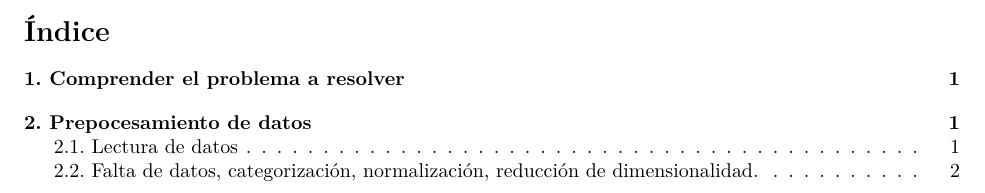
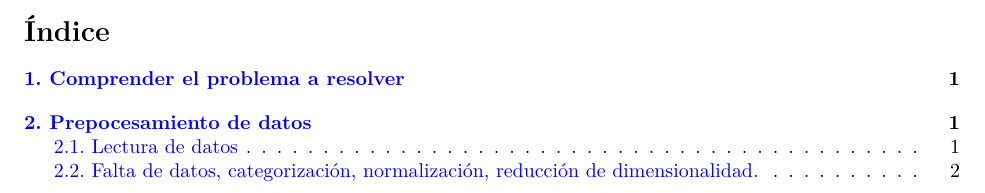
Before and after one commit to Gecofer/MII_TID_1819, a LaTeX document (practica.tex): part of page 2 of 6, cut so that both start at the same text. Compiled offline with pdfLaTeX.

Commit message:
Hiperenlaces marcados en azul en la documentación close #7

```diff
--- a/practica.tex
+++ b/practica.tex
@@ -26,7 +26,12 @@
 \hypersetup{unicode=true,
             pdfauthor={Alejandro Campoy Nieves; Gema Correa Fernández; Luis Gallego Quero; Jonathan Martín Valera; Andrea Morales Garzón},
             pdfborder={0 0 0},
-            breaklinks=true}
+            %breaklinks=true
+			colorlinks=true,
+			linkcolor=blue,
+			filecolor=magenta,
+			urlcolor=blue,
+    		}
 \urlstyle{same}  % don't use monospace font for urls
 \ifnum 0\ifxetex 1\fi\ifluatex 1\fi=0 % if pdftex
   \usepackage[shorthands=off,main=spanish]{babel}
```
Also changed, not shown: practica.pdf, 2 other files.
